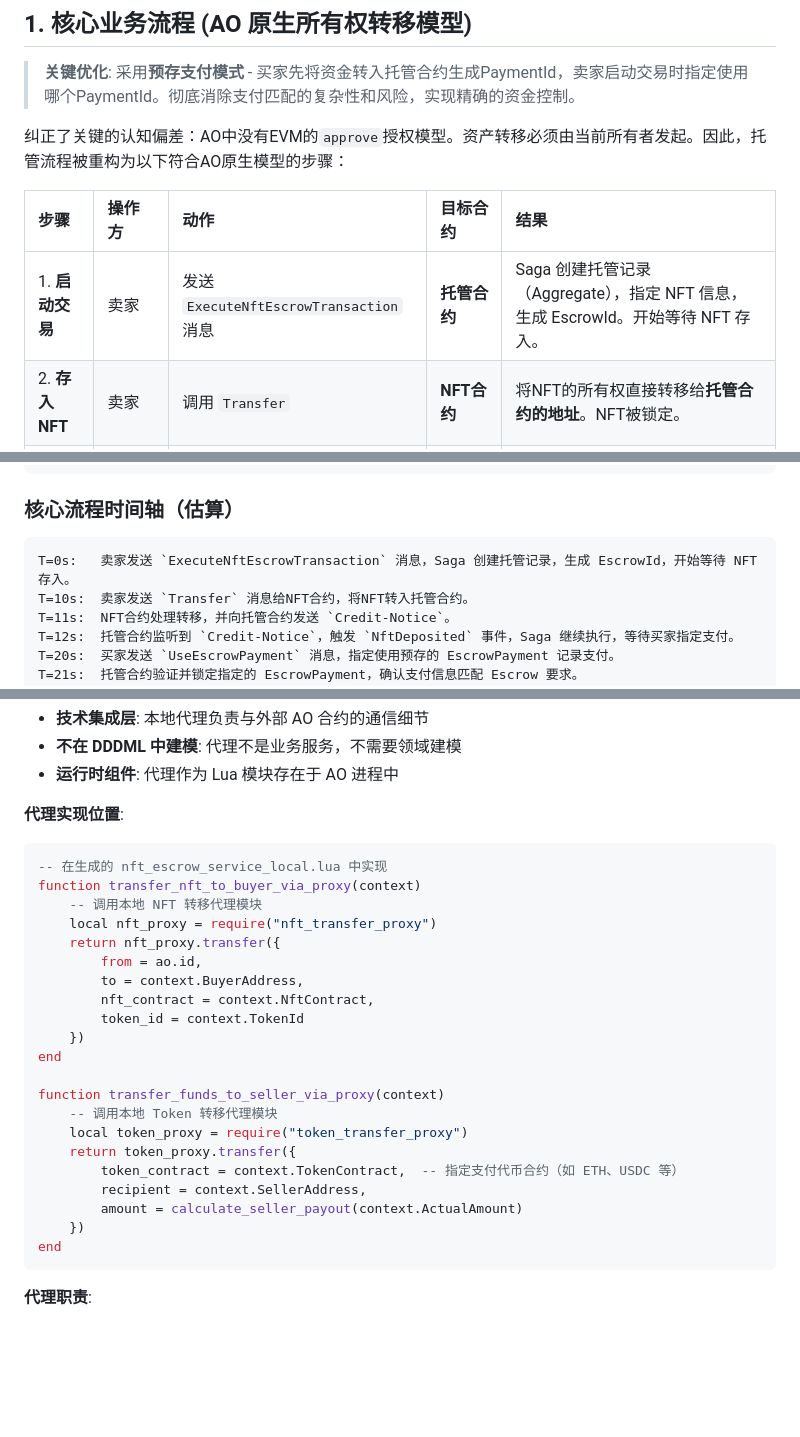
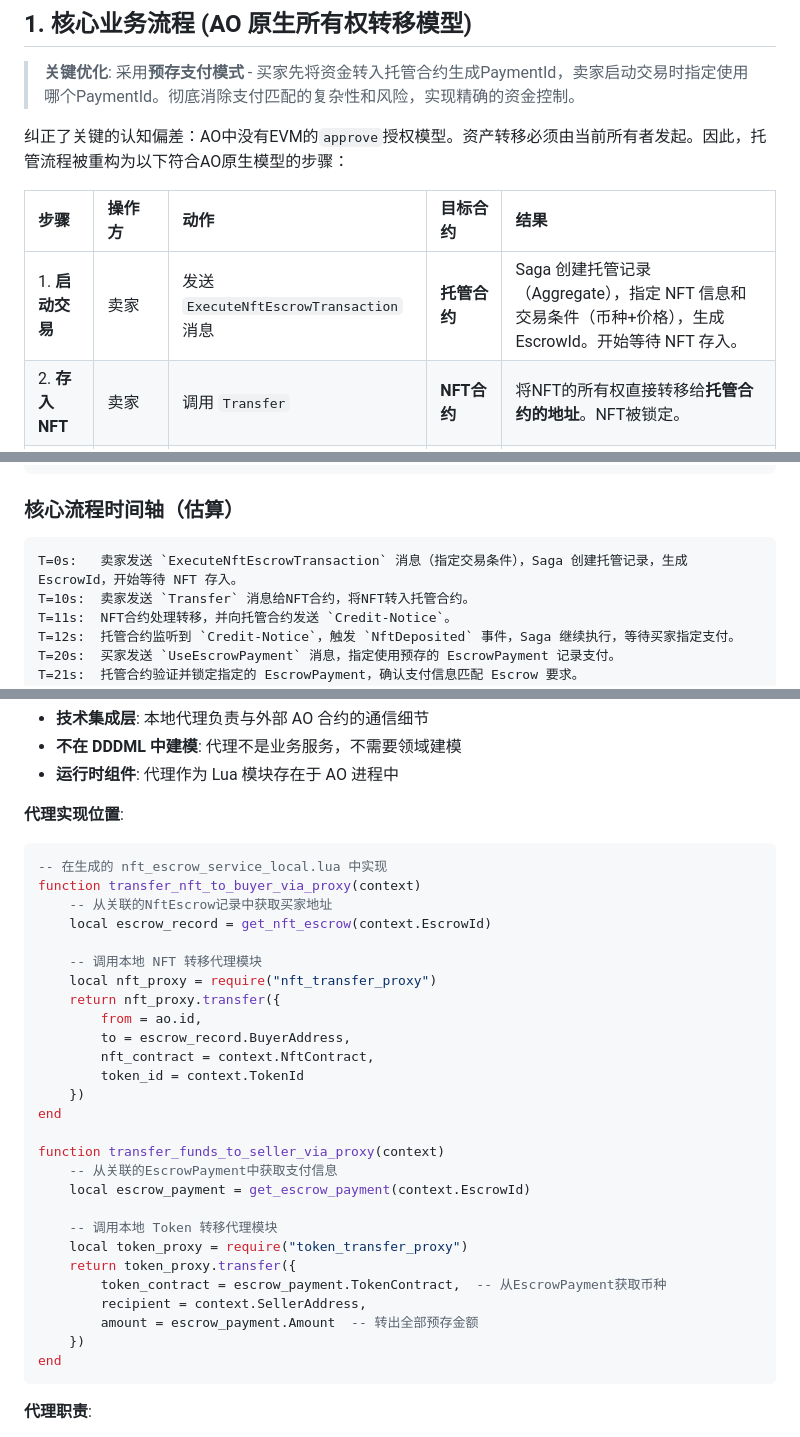
Before and after one commit to dddappp/A-AO-Demo, a Markdown page: docs/drafts/AO-NFT-Escrow-Gemini-Comprehensive-Plan.md, 3 parts joined by grey strips. Rendered like a GitHub page; blank space fills up the shorter version.

````diff
--- a/docs/drafts/AO-NFT-Escrow-Gemini-Comprehensive-Plan.md
+++ b/docs/drafts/AO-NFT-Escrow-Gemini-Comprehensive-Plan.md
@@ -14,7 +14,7 @@
 
 | 步骤 | 操作方 | 动作 | 目标合约 | 结果 |
 | :--- | :--- | :--- | :--- | :--- |
-| 1. **启动交易** | 卖家 | 发送 `ExecuteNftEscrowTransaction` 消息 | **托管合约** | Saga 创建托管记录（Aggregate），指定 NFT 信息，生成 EscrowId。开始等待 NFT 存入。 |
+| 1. **启动交易** | 卖家 | 发送 `ExecuteNftEscrowTransaction` 消息 | **托管合约** | Saga 创建托管记录（Aggregate），指定 NFT 信息和交易条件（币种+价格），生成 EscrowId。开始等待 NFT 存入。 |
 | 2. **存入NFT** | 卖家 | 调用 `Transfer` | **NFT合约** | 将NFT的所有权直接转移给**托管合约的地址**。NFT被锁定。 |
 | 3. **确认存入** | NFT合约 | 发送 `Credit-Notice` | **托管合约** | 托管合约监听到通知，触发 `NftDeposited` 事件，Saga 继续执行。 |
 | 4. **买家指定支付** | 买家 | 调用 `UseEscrowPayment` | **托管合约** | 指定使用预存的 EscrowPayment 记录来支付当前 Escrow 交易。 |
@@ -61,7 +61,7 @@
 ### 核心流程时间轴（估算）
 
 ```
-T=0s:   卖家发送 `ExecuteNftEscrowTransaction` 消息，Saga 创建托管记录，生成 EscrowId，开始等待 NFT 存入。
+T=0s:   卖家发送 `ExecuteNftEscrowTransaction` 消息（指定交易条件），Saga 创建托管记录，生成 EscrowId，开始等待 NFT 存入。
 T=10s:  卖家发送 `Transfer` 消息给NFT合约，将NFT转入托管合约。
 T=11s:  NFT合约处理转移，并向托管合约发送 `Credit-Notice`。
 T=12s:  托管合约监听到 `Credit-Notice`，触发 `NftDeposited` 事件，Saga 继续执行，等待买家指定支付。
@@ -372,23 +379,29 @@ services:
 ```lua
 -- 在生成的 nft_escrow_service_local.lua 中实现
 function transfer_nft_to_buyer_via_proxy(context)
+    -- 从关联的NftEscrow记录中获取买家地址
+    local escrow_record = get_nft_escrow(context.EscrowId)
+
     -- 调用本地 NFT 转移代理模块
     local nft_proxy = require("nft_transfer_proxy")
     return nft_proxy.transfer({
         from = ao.id,
-        to = context.BuyerAddress,
+        to = escrow_record.BuyerAddress,
         nft_contract = context.NftContract,
         token_id = context.TokenId
     })
 end
 
 function transfer_funds_to_seller_via_proxy(context)
+    -- 从关联的EscrowPayment中获取支付信息
+    local escrow_payment = get_escrow_payment(context.EscrowId)
+
     -- 调用本地 Token 转移代理模块
     local token_proxy = require("token_transfer_proxy")
     return token_proxy.transfer({
-        token_contract = context.TokenContract,  -- 指定支付代币合约（如 ETH、USDC 等）
+        token_contract = escrow_payment.TokenContract,  -- 从EscrowPayment获取币种
         recipient = context.SellerAddress,
-        amount = calculate_seller_payout(context.ActualAmount)
+        amount = escrow_payment.Amount  -- 转出全部预存金额
     })
 end
 ```
````
Also changed, not shown: other parts of docs/drafts/AO-NFT-Escrow-Gemini-Comprehensive-Plan.md (+19 -12 lines).
